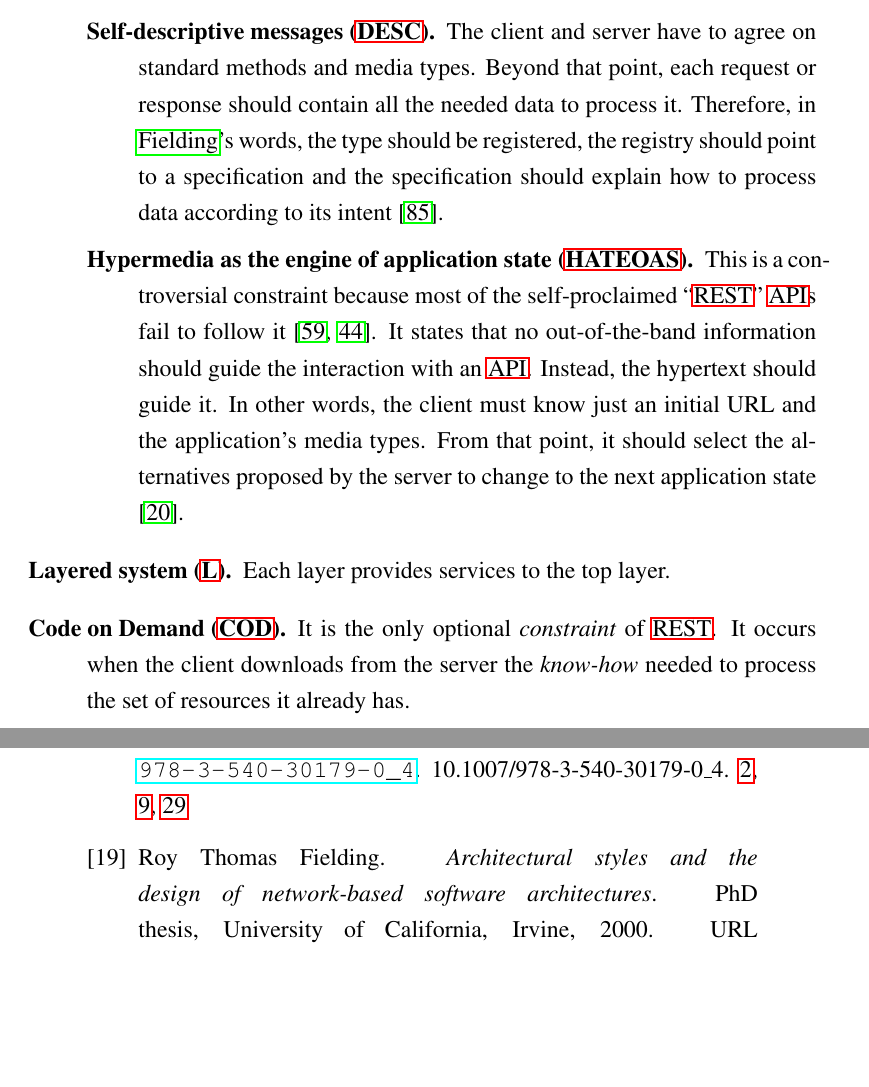
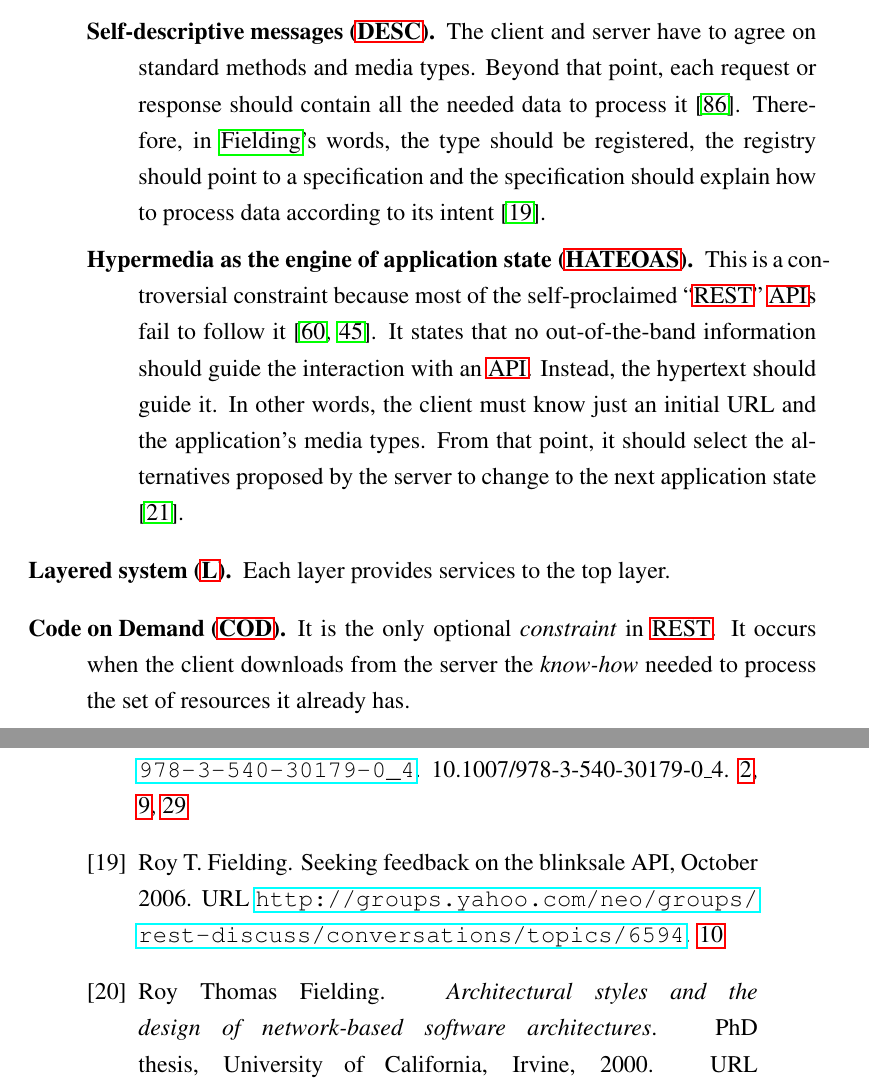
Before and after one commit to gomezgoiri/dissertation, a LaTeX thesis (dissertation.tex, which reads 2_state_of_the_art/1_2_rest.tex, 9_backmatter/ref_rest.bib): two parts of pages 44 and 152 of 168, joined at a grey line, cut so that both start at the same text, the shorter picture padded with empty space. Compiled offline with pdfLaTeX; a LaTeX package or settings file that is missing is left out.

Commit message:
Review till 2.1.2.1

```diff
--- a/2_state_of_the_art/1_2_rest.tex
+++ b/2_state_of_the_art/1_2_rest.tex
@@ -26,11 +26,11 @@ To achieve these properties, \ac{rest} establishes the following constraints fro
 				% standard methods and media types are used to indicate semantics and exchange information
 				% responses explicitly indicate cacheability.
 		                %\ac{http}'s content negotiation for instance, allows to reach an agreement on the media types.
-	                        Beyond that point, each request or response should contain all the needed data to process it.
-	                        Therefore, in \citeauthor{fielding_architectural_2000}'s words,
+	                        Beyond that point, each request or response should contain all the needed data to process it \citep{wahbe_self-descriptive_2010}.
+	                        Therefore, in \citeauthor{fielding_seeking_2006}'s words,
 	                        the type should be registered,
 	                        the registry should point to a specification and
-	                        the specification should explain how to process data according to its intent \citep{wahbe_self-descriptive_2010}. % no necesariamente tiene que ser estándar
+	                        the specification should explain how to process data according to its intent \citep{fielding_seeking_2006}. % no necesariamente tiene que ser estándar
 	\item[\acf{resthateoas}.] This is a controversial constraint because most of the self-proclaimed ``\ac{rest}'' \acp{api} fail to follow it \citep{moore_hypermedia_2010,house_how_2012}.
 	                           It states that no out-of-the-band information should guide the interaction with an \ac{api}.
 	                           Instead, the hypertext should guide it.
@@ -39,7 +39,7 @@ To achieve these properties, \ac{rest} establishes the following constraints fro
 	                           % propuestas: respresentaciones (links) y la manipulación implicita de las mismas (CRUD)
     \end{description}
  \item[\acf{restl}.] Each layer provides services to the top layer. % e.g. TCP/IP
- \item[\acf{restcod}.] It is the only optional \emph{constraint} of \ac{rest}.
+ \item[\acf{restcod}.] It is the only optional \emph{constraint} in \ac{rest}.
 		       It occurs when the client downloads from the server the \emph{know-how} needed to process the set of resources it already has.
 \end{description}
 
--- a/9_backmatter/ref_rest.bib
+++ b/9_backmatter/ref_rest.bib
@@ -21,3 +21,9 @@
 	month = oct,
 	year = {2008},
 	keywords = {{REST}, {REST-based} {API}, {RESTful}, {RESTful} principles}
+},
+
+
+@misc{fielding_seeking_2006,
+	title = {Seeking feedback on the Blinksale {API}},
+	url = {http://groups.yahoo.com/neo/groups/rest-discuss/conversations/topics/6594},
@@ -24,3 +33,6 @@
+	month = oct,
+	year = {2006},
+	file = {Yahoo! Groups:/home/tulvur/.zotero/zotero/8qmgy2oq.default/zotero/storage/DBTSP4RX/6594.html:text/html}
 },
 
 
```
Also changed, not shown: 2_state_of_the_art/1_1_integration.tex (+2 -2 lines), 2_state_of_the_art/1_2_rest.tex (2 more changed lines), 9_backmatter/ref_rest.bib (3 more changed lines).
